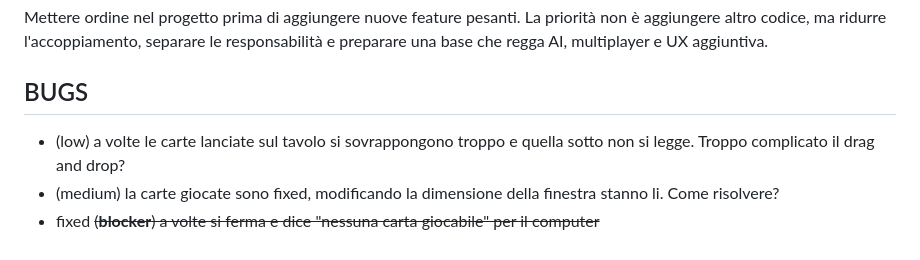
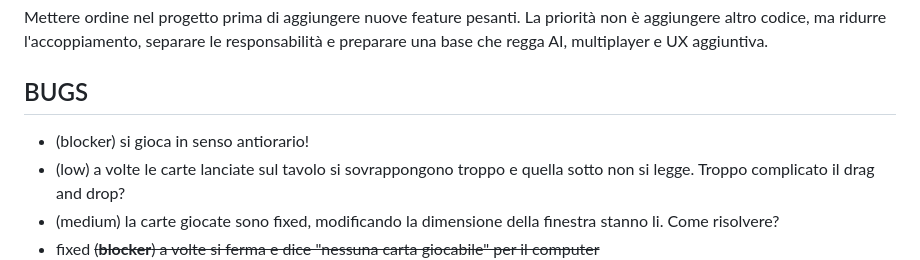
Before and after one commit to mauroboffardi-vi/pigugnonline, a Markdown page: ROADMAP.md, the part around the change. GitHub-like rendering.

Commit message:
Revise roadmap with bugs and fixes
Updated the roadmap with new bug reports and fixed issues.

```diff
--- a/ROADMAP.md
+++ b/ROADMAP.md
@@ -4,6 +4,7 @@
 Mettere ordine nel progetto prima di aggiungere nuove feature pesanti. La priorità non è aggiungere altro codice, ma ridurre l'accoppiamento, separare le responsabilità e preparare una base che regga AI, multiplayer e UX aggiuntiva.
 
 ## BUGS
+- (blocker) si gioca in senso antiorario!
 - (low) a volte le carte lanciate sul tavolo si sovrappongono troppo e quella sotto non si legge. Troppo complicato il drag and drop?
 - (medium) la carte giocate sono fixed, modificando la dimensione della finestra stanno li. Come risolvere?
 - fixed ~~(**blocker**) a volte si ferma e dice "nessuna carta giocabile" per il computer~~
```
